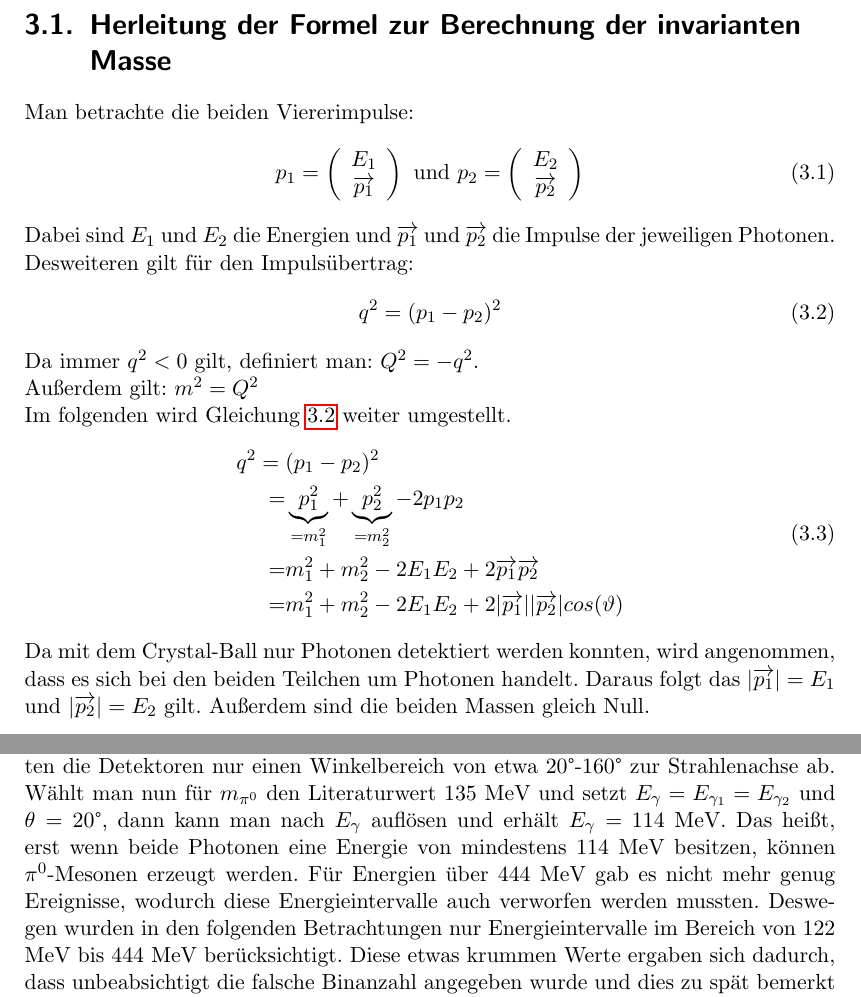
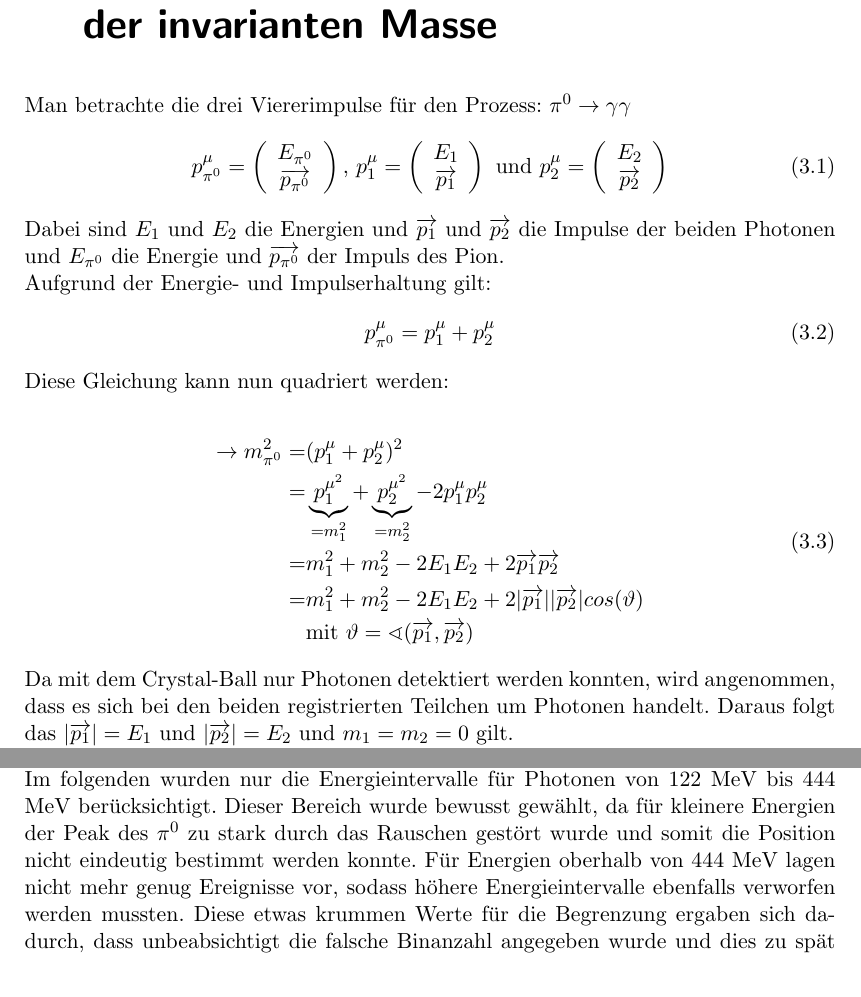
Before and after one commit to msobotzi/Bachelor, a LaTeX thesis (Physik_Musterdateien_Bachelorarbeit/Physik_Vorlage_Bachelorarbeit.tex): two parts of pages 13 and 14 of 29, joined at a grey line, cut at the place of the change, the shorter picture padded with empty space. Compiled offline with pdfLaTeX.

Commit message:
Korregierte Herleitung

```diff
--- a/Physik_Musterdateien_Bachelorarbeit/Physik_Vorlage_Bachelorarbeit.tex
+++ b/Physik_Musterdateien_Bachelorarbeit/Physik_Vorlage_Bachelorarbeit.tex
@@ -304,3 +302,31 @@ Au{\ss}erhalb des PIDs waren die MWPCs angebracht. Dabei handelte es sich um zwe
 
 Da die A2-Kollaboraions Experimente mit einem Fixed-Target untersucht und der Crystal-Ball zwei \textit{L\"ocher} f\"ur einen Strahleneingang und -ausgang besa{\ss}, wurde die TAPS-Wand entwickelt. Diese deckte einen Polarwinkel zur Strahlenachse von 1,2° bis 20° ab. Sie wurde etwa 1,5 m vom Mittelpunkt des CB entfernt positioniert und bestand aus 72 PbWO$_4$ und 366 BaF$_2$ Szintillatorkristallen. Somit konnte mit diesem Detektorsystem ein Raumwinkel von fast 97\% abgedeckt werden.
 
+\chapter{Herleitung der Formel zur Berechnung der invarianten Masse}
+
+Man betrachte die drei Viererimpulse f\"ur den Prozess: $\pi^0\rightarrow \gamma\gamma $
+\begin{equation}
+p_{\pi^0}^{\mu}=\left(\begin{array}{c}E_{\pi^0}\\\overrightarrow{p_{\pi^0}}\end{array}\right) \textnormal{,  }
+p_{1}^{\mu}=\left(\begin{array}{c}E_{1}\\\overrightarrow{p_{1}}\end{array}\right) \textnormal{ und  } p_{2}^{\mu}=\left(\begin{array}{c}E_{2}\\\overrightarrow{p_{2}}\end{array}\right)
+\end{equation}
+
+Dabei sind $E_{1}$ und $E_{2}$ die Energien und $\overrightarrow{p_{1}}$ und $\overrightarrow{p_{2}}$ die Impulse der beiden Photonen und $E_{\pi^0}$ die Energie und $\overrightarrow{p_{\pi^0}}$ der Impuls des Pion.
+
+Aufgrund der Energie- und Impulserhaltung gilt:
+\begin{equation}
+p^{\mu}_{\pi^0} = p^{\mu}_1 + p^{\mu}_2
+\end{equation}
+
+Diese Gleichung kann nun quadriert werden:
+
+\begin{equation}
+\begin{split}
+\rightarrow m^2_{\pi^0}=& (p_{1}^{\mu}+p_{2}^{\mu})^2 \\
+=& \underbrace{p_{1}^{\mu^2}}_{=m_1^2}+\underbrace{p_{2}^{\mu^2}}_{=m_2^2}-2p_{1}^{\mu}p_{2}^{\mu} \\
+=& m_1^2+m_2^2-2E_1E_2+2\overrightarrow{p_1}\overrightarrow{p_2} \\
+=& m_1^2+m_2^2-2E_1E_2+2|\overrightarrow{p_1}| |\overrightarrow{p_2}| cos(\vartheta) \\
+&\textnormal{mit } \vartheta=\sphericalangle(\overrightarrow{p_1},\overrightarrow{p_2})
+\end{split}
+\end{equation}
+
+Da mit dem Crystal-Ball nur Photonen detektiert werden konnten, wird angenommen, dass es sich bei den beiden  registrierten Teilchen um Photonen handelt. Daraus folgt das $|\overrightarrow{p_1}|=E_1$ und $|\overrightarrow{p_2}|=E_2$ und $m_1=m_2=0$ gilt.
@@ -311,30 +348,4 @@ Zerf\"allt ein $\pi^0$, so werden nach Reaktion \ref{eq.pi0decay} zwei Photonen
 
 Zur Analyse wurde ANT\footnote{Analysis Toolkit} benutzt. Damit konnten auch alle gew\"unschten Bedingungen eingestellt werden.
 
-\section{Herleitung der Formel zur Berechnung der invarianten Masse}
 
-Man betrachte die beiden Viererimpulse:
-\begin{equation}
-p_{1}=\left(\begin{array}{c}E_{1}\\\overrightarrow{p_{1}}\end{array}\right) \textnormal{ und } p_{2}=\left(\begin{array}{c}E_{2}\\\overrightarrow{p_{2}}\end{array}\right)
-\end{equation}
-Dabei sind $E_{1}$ und $E_{2}$ die Energien und $\overrightarrow{p_{1}}$ und $\overrightarrow{p_{2}}$ die Impulse der jeweiligen Photonen.
-
-Desweiteren gilt für den Impulsübertrag:
-\begin{equation}
-q^2=(p_{1}-p_{2})^2
-\label{eq:q^2=(p1-p2)^2}
-\end{equation}
-Da immer $q^2<0$ gilt, definiert man: $Q^2=-q^2$.
-
-Außerdem gilt: $m^2=Q^2$
-
-Im folgenden wird Gleichung \ref{eq:q^2=(p1-p2)^2} weiter umgestellt.
-\begin{equation}
-\begin{split}
-q^2={}& (p_{1}-p_{2})^2 \\
-=& \underbrace{p_{1}^2}_{=m_1^2}+\underbrace{p_{2}^2}_{=m_2^2}-2p_{1}p_{2} \\ =& m_1^2+m_2^2-2E_1E_2+2\overrightarrow{p_1}\overrightarrow{p_2} \\
-=& m_1^2+m_2^2-2E_1E_2+2|\overrightarrow{p_1}||\overrightarrow{p_2}|cos(\vartheta) \\
-\end{split}
-\end{equation}
-
-Da mit dem Crystal-Ball nur Photonen detektiert werden konnten, wird angenommen, dass es sich bei den beiden Teilchen um Photonen handelt. Daraus folgt das $|\overrightarrow{p_1}|=E_1$ und $|\overrightarrow{p_2}|=E_2$ gilt. Außerdem sind die beiden Massen gleich Null.
@@ -376,9 +369,14 @@ Damit wurde schließlich ein zweidimensionales Histogramm angelegt, mit der inva
 
 Beim Füllen des Histogramms wurde darauf geachtet, dass sich die Energien der beiden Photonen im gleichen Intervall befanden.
 
-Formel \ref{eq:invariantmass} gibt auch die untere Energiegrenze zur Entstehung von $\pi^0$ an. Aufgrund der Geometrie des Crystal-Balls konnten nicht alle Winkel abgedeckt werden. So deckten die Detektoren nur einen Winkelbereich von etwa 20°-160° zur Strahlenachse ab. Wählt man nun für $m_{\pi^0}$ den Literaturwert 135 MeV und setzt $E_{\gamma}=E_{\gamma_1}=E_{\gamma_2}$ und $\theta= 20$°, dann kann man nach $E_{\gamma}$ auflösen und erhält $E_{\gamma}$ = 114 MeV. Das heißt, erst wenn beide Photonen eine Energie von mindestens 114 MeV besitzen, können $\pi^0$-Mesonen erzeugt werden. Für Energien über 444 MeV gab es nicht mehr genug Ereignisse, wodurch diese Energieintervalle auch verworfen werden mussten. Deswegen wurden in den folgenden Betrachtungen nur Energieintervalle im Bereich von 122 MeV bis 444 MeV berücksichtigt. Diese etwas krummen Werte ergaben sich dadurch, dass unbeabsichtigt die falsche Binanzahl angegeben wurde und dies zu spät bemerkt wurde.
+%Formel \ref{eq:Formel-zur-Berechnung-der-Invariante-Masse} gibt auch die untere Energiegrenze der Photonen beim Zerfall des $\pi^0$ an. Aufgrund der Geometrie des Crystal-Balls konnten nicht alle Winkel abgedeckt werden. So deckten die Detektoren nur einen Winkelbereich von etwa 20°-160° zur Strahlenachse ab. Wählt man nun für $m_{\pi^0}$ den Literaturwert 135 MeV und setzt $E_{\gamma}=E_{\gamma_1}=E_{\gamma_2}$ und $\theta= 20$°, dann kann man nach $E_{\gamma}$ auflösen und erhält $E_{\gamma}$ = 114 MeV. Das heißt, erst wenn beide Photonen eine Energie von mindestens 114 MeV besa{\ss}en, könnte mit Sicherheit gesagt werden, dass sie aus einem $\pi^0$-Zerfall erzeugt wurden. Für Energien über 444 MeV gab es nicht mehr genug Ereignisse, wodurch diese Energieintervalle auch verworfen werden mussten. Deswegen wurden in den folgenden Betrachtungen nur Energieintervalle im Bereich von 122 MeV bis 444 MeV berücksichtigt.
 
-Um nun die Position des $\pi^0$ zu bestimmen, wurde für jedes Intervall über den Bereich der errechneten invarianten Masse von 70 MeV bis 180 MeV gefittet.
+Im folgenden wurden nur die Energieintervalle f\"ur Photonen von 122 MeV bis 444 MeV ber\"ucksichtigt.
+Dieser Bereich wurde bewusst gew\"ahlt, da f\"ur kleinere Energien der Peak des $\pi^0$ zu stark durch das Rauschen gest\"ort wurde und somit die Position nicht eindeutig bestimmt werden konnte. F\"ur Energien oberhalb von 444 MeV lagen nicht mehr genug Ereignisse vor, sodass h\"ohere Energieintervalle ebenfalls verworfen werden mussten.
+Diese etwas krummen Werte f\"ur die Begrenzung ergaben sich dadurch, dass unbeabsichtigt die falsche Binanzahl angegeben wurde und dies zu spät bemerkt wurde.
+
+
+Um nun die Position des $\pi^0$ zu bestimmen, wurde für jedes Intervall über den Bereich der errechneten invarianten Masse von 70 MeV bis 180 MeV gefittet. Die Einschr\"ankung des Bereichs erm\"oglichte einen besseren Fit.
 
 
 \begin{figure}[h!]
```
Also changed, not shown: Physik_Musterdateien_Bachelorarbeit/Physik_Vorlage_Bachelorarbeit.pdf, Physik_Musterdateien_Bachelorarbeit/energy_dependency_all_bins.pdf (added), Physik_Musterdateien_Bachelorarbeit/fitexampleenergyinterval0903.pdf, Physik_Musterdateien_Bachelorarbeit/Physik_Vorlage_Bachelorarbeit.tex (65 more changed lines).
